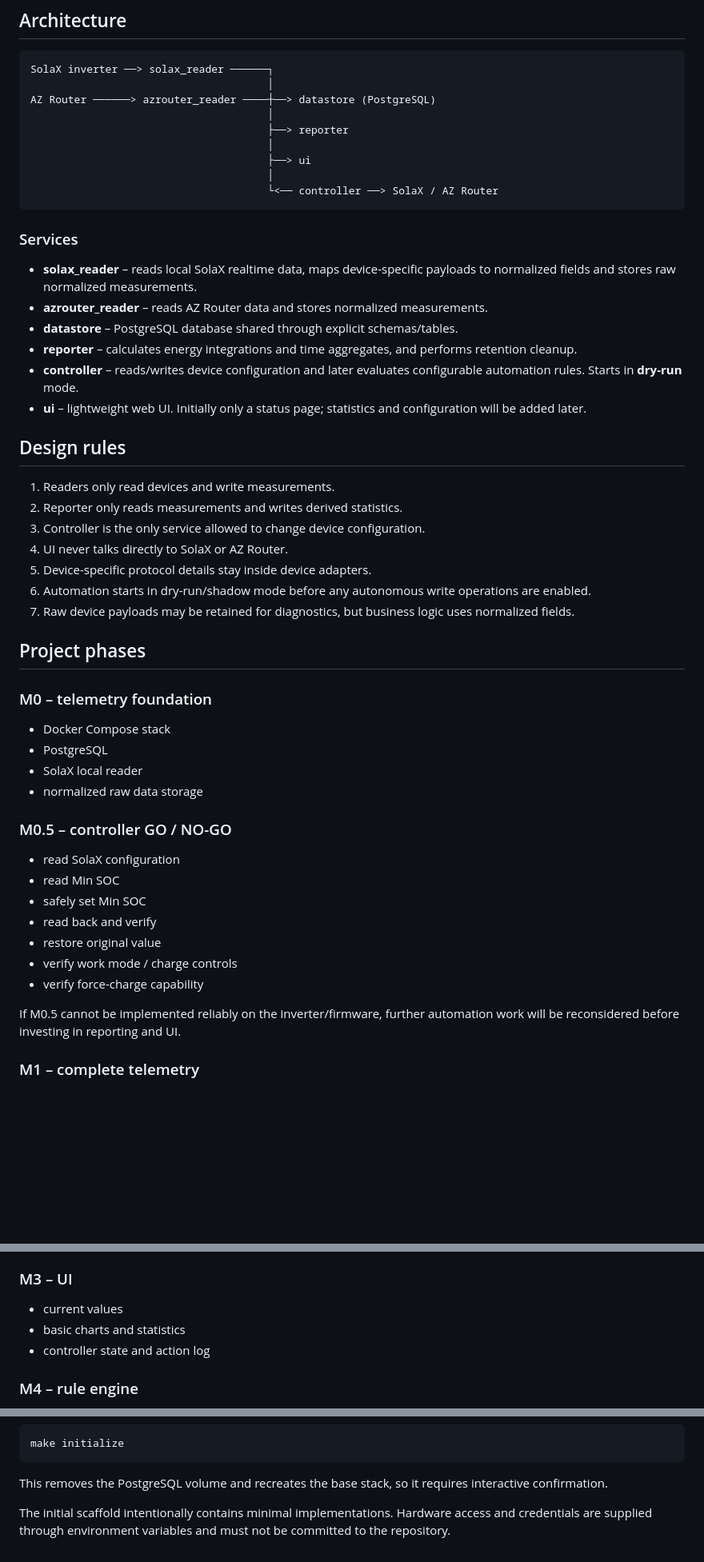
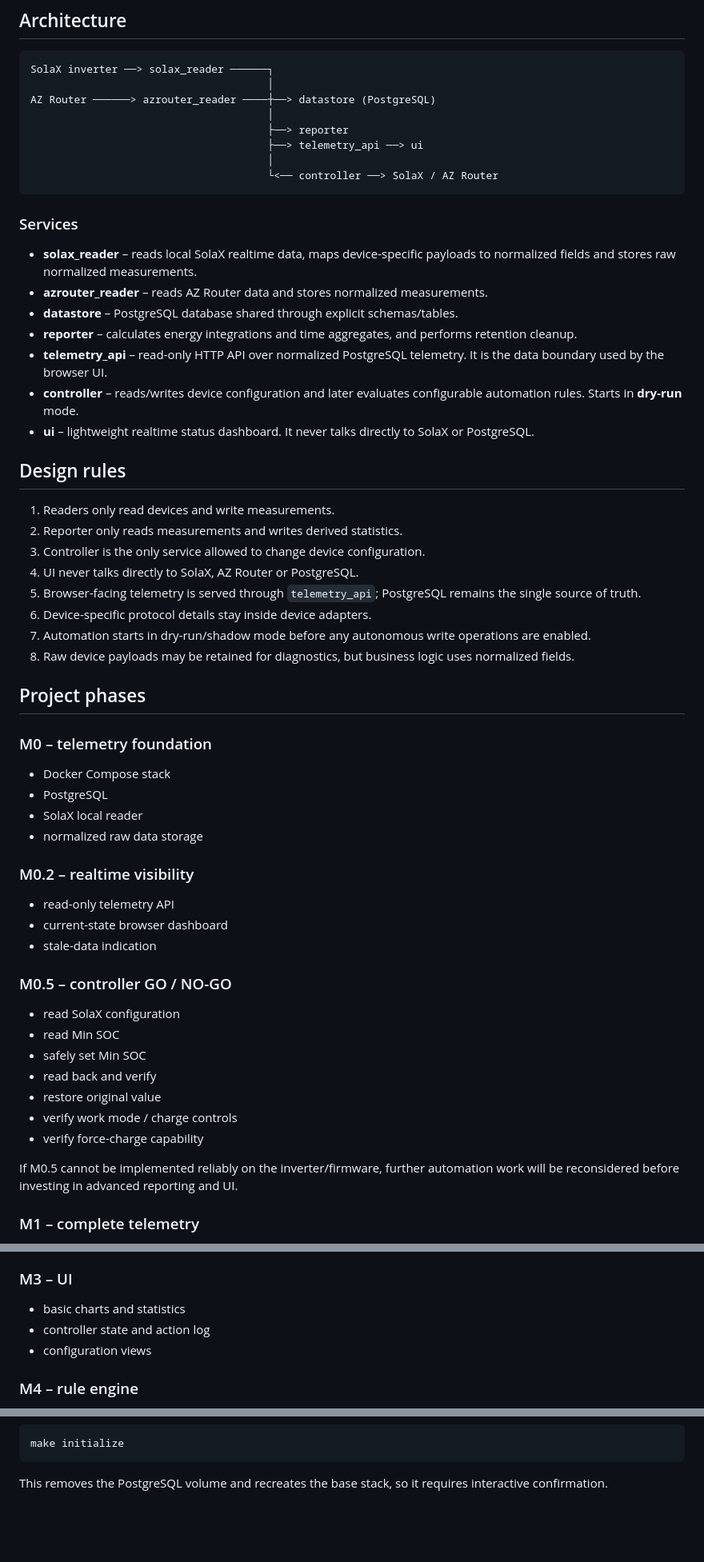
Before and after one commit to petr-toman/SolaxManager, a Markdown page: README.md, 3 parts joined by grey strips. Shown at 80% size. Rendered like a GitHub page; blank space fills up the shorter version.

Commit message:
Document realtime telemetry architecture

````diff
--- a/README.md
+++ b/README.md
@@ -12,8 +12,7 @@ SolaX inverter ──> solax_reader ──────┐
 AZ Router ──────> azrouter_reader ────┼──> datastore (PostgreSQL)
                                       │
                                       ├──> reporter
-                                      │
-                                      ├──> ui
+                                      ├──> telemetry_api ──> ui
                                       │
                                       └<── controller ──> SolaX / AZ Router
 ```
@@ -24,18 +23,20 @@ AZ Router ──────> azrouter_reader ────┼──> datastore (
 - **azrouter_reader** – reads AZ Router data and stores normalized measurements.
 - **datastore** – PostgreSQL database shared through explicit schemas/tables.
 - **reporter** – calculates energy integrations and time aggregates, and performs retention cleanup.
+- **telemetry_api** – read-only HTTP API over normalized PostgreSQL telemetry. It is the data boundary used by the browser UI.
 - **controller** – reads/writes device configuration and later evaluates configurable automation rules. Starts in **dry-run** mode.
-- **ui** – lightweight web UI. Initially only a status page; statistics and configuration will be added later.
+- **ui** – lightweight realtime status dashboard. It never talks directly to SolaX or PostgreSQL.
 
 ## Design rules
 
 1. Readers only read devices and write measurements.
 2. Reporter only reads measurements and writes derived statistics.
 3. Controller is the only service allowed to change device configuration.
-4. UI never talks directly to SolaX or AZ Router.
-5. Device-specific protocol details stay inside device adapters.
-6. Automation starts in dry-run/shadow mode before any autonomous write operations are enabled.
-7. Raw device payloads may be retained for diagnostics, but business logic uses normalized fields.
+4. UI never talks directly to SolaX, AZ Router or PostgreSQL.
+5. Browser-facing telemetry is served through `telemetry_api`; PostgreSQL remains the single source of truth.
+6. Device-specific protocol details stay inside device adapters.
+7. Automation starts in dry-run/shadow mode before any autonomous write operations are enabled.
+8. Raw device payloads may be retained for diagnostics, but business logic uses normalized fields.
 
 ## Project phases
 
@@ -44,6 +45,11 @@ AZ Router ──────> azrouter_reader ────┼──> datastore (
 - PostgreSQL
 - SolaX local reader
 - normalized raw data storage
+
+### M0.2 – realtime visibility
+- read-only telemetry API
+- current-state browser dashboard
+- stale-data indication
 
 ### M0.5 – controller GO / NO-GO
 - read SolaX configuration
@@ -54,7 +60,7 @@ AZ Router ──────> azrouter_reader ────┼──> datastore (
 - verify work mode / charge controls
 - verify force-charge capability
 
-If M0.5 cannot be implemented reliably on the inverter/firmware, further automation work will be reconsidered before investing in reporting and UI.
+If M0.5 cannot be implemented reliably on the inverter/firmware, further automation work will be reconsidered before investing in advanced reporting and UI.
 
 ### M1 – complete telemetry
 - AZ Router reader
@@ -68,9 +74,9 @@ If M0.5 cannot be implemented reliably on the inverter/firmware, further automat
 - comparison against calibrated distributor meter data
 
 ### M3 – UI
-- current values
 - basic charts and statistics
 - controller state and action log
+- configuration views
 
 ### M4 – rule engine
 - configurable conditions
@@ -128,5 +142,3 @@ make initialize
 ```
 
 This removes the PostgreSQL volume and recreates the base stack, so it requires interactive confirmation.
-
-The initial scaffold intentionally contains minimal implementations. Hardware access and credentials are supplied through environment variables and must not be committed to the repository.
````
Also changed, not shown: other parts of README.md (+8 -0 lines).
